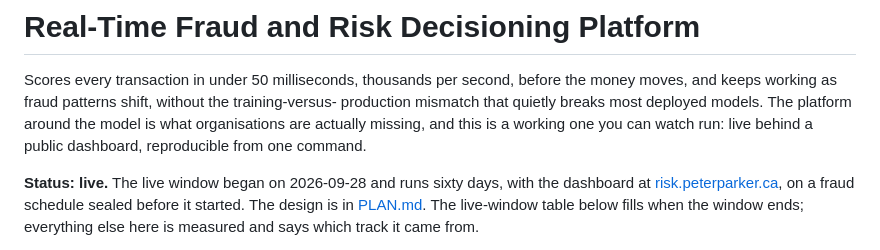
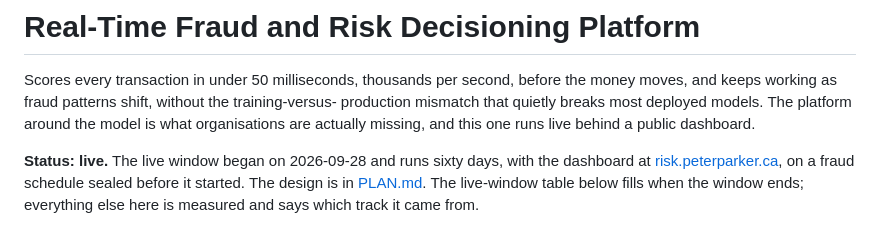
Before and after one commit to Peter-A-P/realtime-risk-platform, a Markdown page: README.md, the part around the change. Drawn GitHub-style.

Commit message:
README's opening follows the site's one-liner, one line shorter
The site's card gained the dashboard link and had to lose a line to keep
the cards level; the one-liner and the README's opening stay the same
words.

```diff
--- a/README.md
+++ b/README.md
@@ -3,8 +3,8 @@
 Scores every transaction in under 50 milliseconds, thousands per second, before the
 money moves, and keeps working as fraud patterns shift, without the training-versus-
 production mismatch that quietly breaks most deployed models. The platform around the
-model is what organisations are actually missing, and this is a working one you can
-watch run: live behind a public dashboard, reproducible from one command.
+model is what organisations are actually missing, and this one runs live behind a
+public dashboard.
 
 **Status: live.** The live window began on 2026-09-28 and runs sixty days, with the
 dashboard at [risk.peterparker.ca](https://risk.peterparker.ca), on a fraud schedule sealed
```
